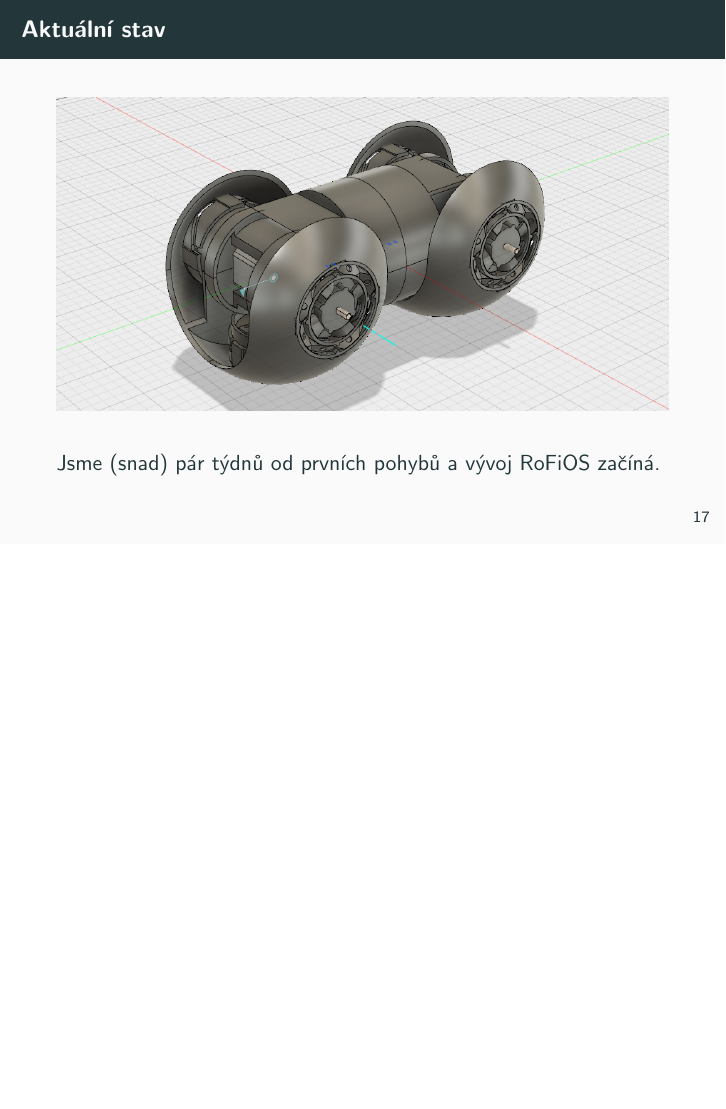
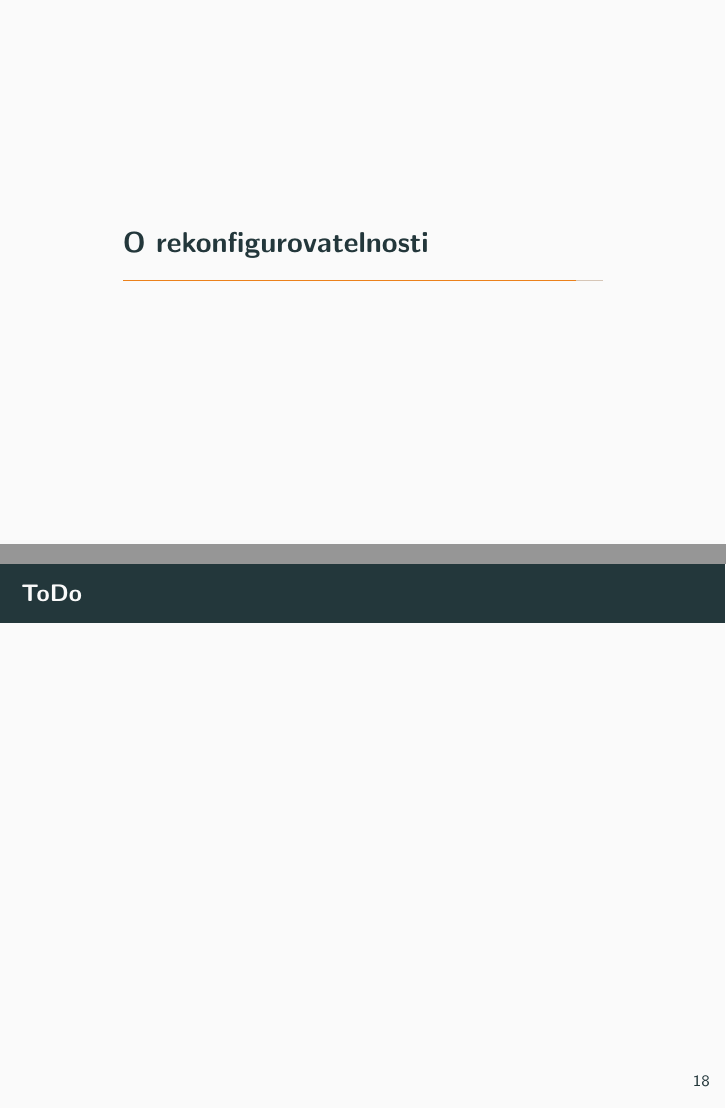
Before and after one commit to yaqwsx/presentations, LaTeX slides (paradise_spring_2018b/pres.tex): page 33 of 33 before the commit and pages 34 and 35 of 35 after it, the two joined at a grey line, the shorter picture padded with empty space. Compiled offline with pdfLaTeX.

Commit message:
Add Viki's ToDo

```diff
--- a/paradise_spring_2018b/pres.tex
+++ b/paradise_spring_2018b/pres.tex
@@ -283,4 +283,9 @@
     Jsme (snad) pár týdnů od prvních pohybů a vývoj RoFiOS začíná.
 \end{frame}
 
+\section{O rekonfigurovatelnosti}
+
+\begin{frame}{ToDo}
+\end{frame}
+
 \end{document}
```
